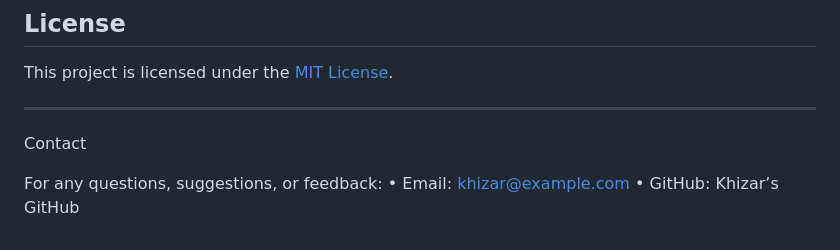
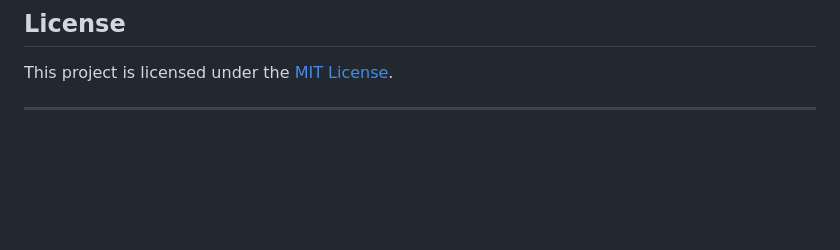
Before and after one commit to Khizar2004/BoundaryLine, a Markdown page: README.md, the part around the change. GitHub-like rendering; blank space fills up the shorter version.

```diff
--- a/README.md
+++ b/README.md
@@ -141,9 +141,3 @@ BoundaryLine is continuously evolving. Planned features include:
 This project is licensed under the [MIT License](https://opensource.org/licenses/MIT).
 
 ---
-
-Contact
-
-For any questions, suggestions, or feedback:
-	•	Email: khizar@example.com
-	•	GitHub: Khizar’s GitHub
```
